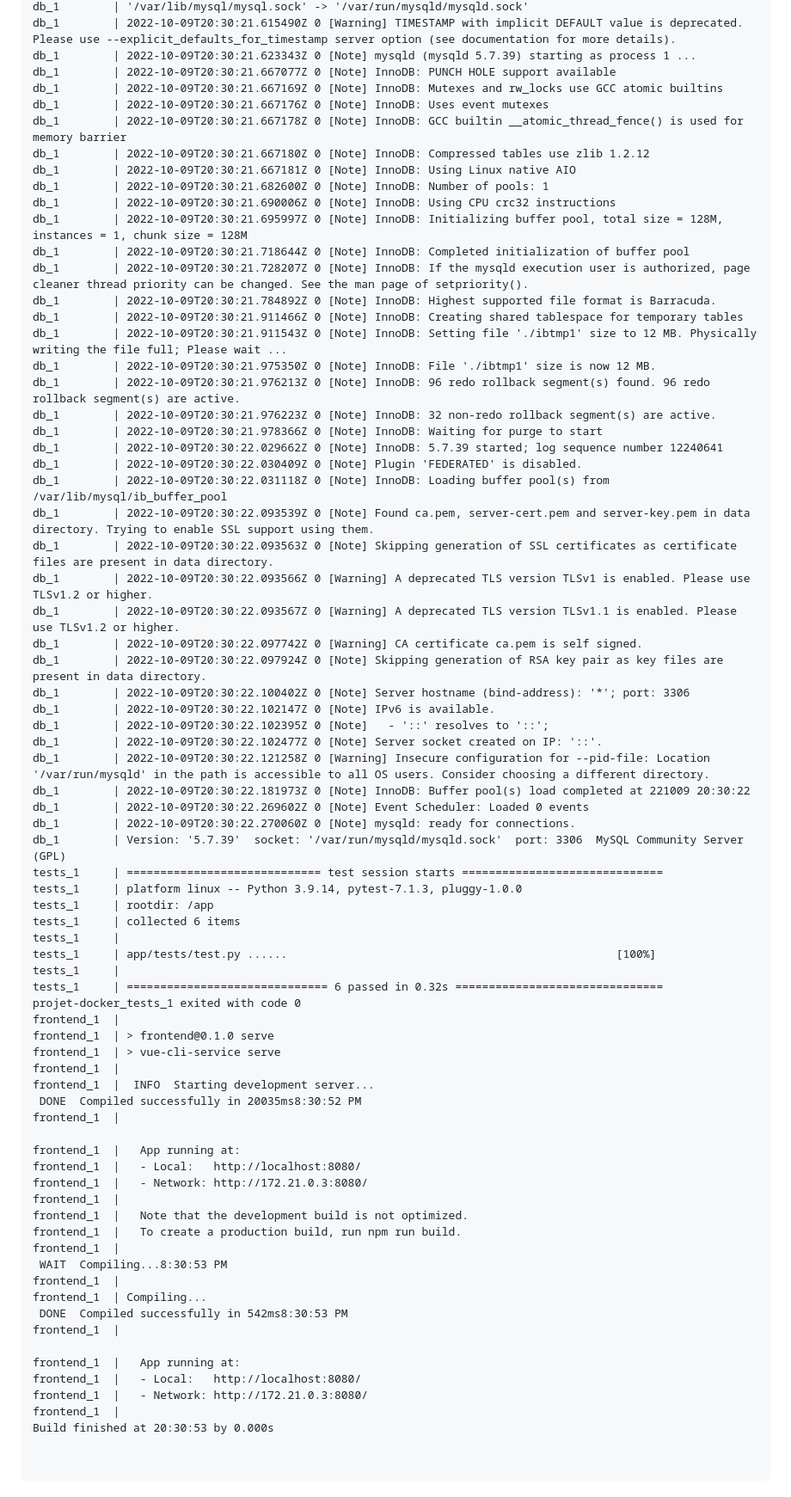
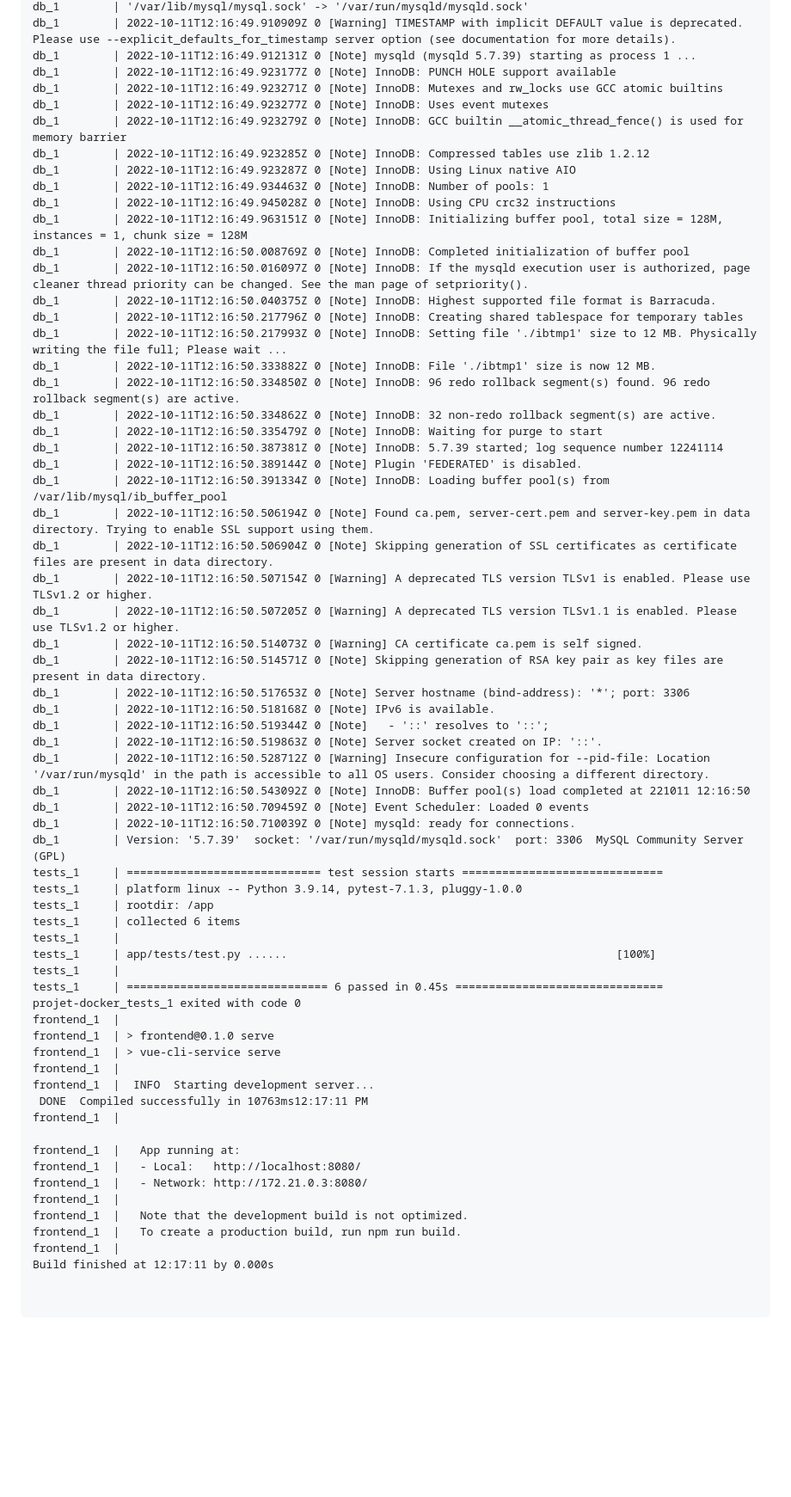
Before and after one commit to RobertoJustino/projet-docker, a Markdown page: README.md, the part around the change printed below. Shown: that part at 86% size. GitHub-like rendering; blank space fills up the shorter version.

````diff
--- a/README.md
+++ b/README.md
@@ -78,41 +96,41 @@ db_1        | 2022-10-09 20:30:20+00:00 [Note] [Entrypoint]: Entrypoint script f
 db_1        | '/var/lib/mysql/mysql.sock' -> '/var/run/mysqld/mysqld.sock'
-db_1        | 2022-10-09T20:30:21.615490Z 0 [Warning] TIMESTAMP with implicit DEFAULT value is deprecated. Please use --explicit_defaults_for_timestamp server option (see documentation for more details).
-db_1        | 2022-10-09T20:30:21.623343Z 0 [Note] mysqld (mysqld 5.7.39) starting as process 1 ...
-db_1        | 2022-10-09T20:30:21.667077Z 0 [Note] InnoDB: PUNCH HOLE support available
-db_1        | 2022-10-09T20:30:21.667169Z 0 [Note] InnoDB: Mutexes and rw_locks use GCC atomic builtins
-db_1        | 2022-10-09T20:30:21.667176Z 0 [Note] InnoDB: Uses event mutexes
-db_1        | 2022-10-09T20:30:21.667178Z 0 [Note] InnoDB: GCC builtin __atomic_thread_fence() is used for memory barrier
-db_1        | 2022-10-09T20:30:21.667180Z 0 [Note] InnoDB: Compressed tables use zlib 1.2.12
-db_1        | 2022-10-09T20:30:21.667181Z 0 [Note] InnoDB: Using Linux native AIO
-db_1        | 2022-10-09T20:30:21.682600Z 0 [Note] InnoDB: Number of pools: 1
-db_1        | 2022-10-09T20:30:21.690006Z 0 [Note] InnoDB: Using CPU crc32 instructions
-db_1        | 2022-10-09T20:30:21.695997Z 0 [Note] InnoDB: Initializing buffer pool, total size = 128M, instances = 1, chunk size = 128M
-db_1        | 2022-10-09T20:30:21.718644Z 0 [Note] InnoDB: Completed initialization of buffer pool
-db_1        | 2022-10-09T20:30:21.728207Z 0 [Note] InnoDB: If the mysqld execution user is authorized, page cleaner thread priority can be changed. See the man page of setpriority().
-db_1        | 2022-10-09T20:30:21.784892Z 0 [Note] InnoDB: Highest supported file format is Barracuda.
-db_1        | 2022-10-09T20:30:21.911466Z 0 [Note] InnoDB: Creating shared tablespace for temporary tables
-db_1        | 2022-10-09T20:30:21.911543Z 0 [Note] InnoDB: Setting file './ibtmp1' size to 12 MB. Physically writing the file full; Please wait ...
-db_1        | 2022-10-09T20:30:21.975350Z 0 [Note] InnoDB: File './ibtmp1' size is now 12 MB.
-db_1        | 2022-10-09T20:30:21.976213Z 0 [Note] InnoDB: 96 redo rollback segment(s) found. 96 redo rollback segment(s) are active.
-db_1        | 2022-10-09T20:30:21.976223Z 0 [Note] InnoDB: 32 non-redo rollback segment(s) are active.
-db_1        | 2022-10-09T20:30:21.978366Z 0 [Note] InnoDB: Waiting for purge to start
-db_1        | 2022-10-09T20:30:22.029662Z 0 [Note] InnoDB: 5.7.39 started; log sequence number 12240641
-db_1        | 2022-10-09T20:30:22.030409Z 0 [Note] Plugin 'FEDERATED' is disabled.
-db_1        | 2022-10-09T20:30:22.031118Z 0 [Note] InnoDB: Loading buffer pool(s) from /var/lib/mysql/ib_buffer_pool
-db_1        | 2022-10-09T20:30:22.093539Z 0 [Note] Found ca.pem, server-cert.pem and server-key.pem in data directory. Trying to enable SSL support using them.
-db_1        | 2022-10-09T20:30:22.093563Z 0 [Note] Skipping generation of SSL certificates as certificate files are present in data directory.
-db_1        | 2022-10-09T20:30:22.093566Z 0 [Warning] A deprecated TLS version TLSv1 is enabled. Please use TLSv1.2 or higher.
-db_1        | 2022-10-09T20:30:22.093567Z 0 [Warning] A deprecated TLS version TLSv1.1 is enabled. Please use TLSv1.2 or higher.
-db_1        | 2022-10-09T20:30:22.097742Z 0 [Warning] CA certificate ca.pem is self signed.
-db_1        | 2022-10-09T20:30:22.097924Z 0 [Note] Skipping generation of RSA key pair as key files are present in data directory.
-db_1        | 2022-10-09T20:30:22.100402Z 0 [Note] Server hostname (bind-address): '*'; port: 3306
-db_1        | 2022-10-09T20:30:22.102147Z 0 [Note] IPv6 is available.
-db_1        | 2022-10-09T20:30:22.102395Z 0 [Note]   - '::' resolves to '::';
-db_1        | 2022-10-09T20:30:22.102477Z 0 [Note] Server socket created on IP: '::'.
-db_1        | 2022-10-09T20:30:22.121258Z 0 [Warning] Insecure configuration for --pid-file: Location '/var/run/mysqld' in the path is accessible to all OS users. Consider choosing a different directory.
-db_1        | 2022-10-09T20:30:22.181973Z 0 [Note] InnoDB: Buffer pool(s) load completed at 221009 20:30:22
-db_1        | 2022-10-09T20:30:22.269602Z 0 [Note] Event Scheduler: Loaded 0 events
-db_1        | 2022-10-09T20:30:22.270060Z 0 [Note] mysqld: ready for connections.
+db_1        | 2022-10-11T12:16:49.910909Z 0 [Warning] TIMESTAMP with implicit DEFAULT value is deprecated. Please use --explicit_defaults_for_timestamp server option (see documentation for more details).
+db_1        | 2022-10-11T12:16:49.912131Z 0 [Note] mysqld (mysqld 5.7.39) starting as process 1 ...
+db_1        | 2022-10-11T12:16:49.923177Z 0 [Note] InnoDB: PUNCH HOLE support available
+db_1        | 2022-10-11T12:16:49.923271Z 0 [Note] InnoDB: Mutexes and rw_locks use GCC atomic builtins
+db_1        | 2022-10-11T12:16:49.923277Z 0 [Note] InnoDB: Uses event mutexes
+db_1        | 2022-10-11T12:16:49.923279Z 0 [Note] InnoDB: GCC builtin __atomic_thread_fence() is used for memory barrier
+db_1        | 2022-10-11T12:16:49.923285Z 0 [Note] InnoDB: Compressed tables use zlib 1.2.12
+db_1        | 2022-10-11T12:16:49.923287Z 0 [Note] InnoDB: Using Linux native AIO
+db_1        | 2022-10-11T12:16:49.934463Z 0 [Note] InnoDB: Number of pools: 1
+db_1        | 2022-10-11T12:16:49.945028Z 0 [Note] InnoDB: Using CPU crc32 instructions
+db_1        | 2022-10-11T12:16:49.963151Z 0 [Note] InnoDB: Initializing buffer pool, total size = 128M, instances = 1, chunk size = 128M
+db_1        | 2022-10-11T12:16:50.008769Z 0 [Note] InnoDB: Completed initialization of buffer pool
+db_1        | 2022-10-11T12:16:50.016097Z 0 [Note] InnoDB: If the mysqld execution user is authorized, page cleaner thread priority can be changed. See the man page of setpriority().
+db_1        | 2022-10-11T12:16:50.040375Z 0 [Note] InnoDB: Highest supported file format is Barracuda.
+db_1        | 2022-10-11T12:16:50.217796Z 0 [Note] InnoDB: Creating shared tablespace for temporary tables
+db_1        | 2022-10-11T12:16:50.217993Z 0 [Note] InnoDB: Setting file './ibtmp1' size to 12 MB. Physically writing the file full; Please wait ...
+db_1        | 2022-10-11T12:16:50.333882Z 0 [Note] InnoDB: File './ibtmp1' size is now 12 MB.
+db_1        | 2022-10-11T12:16:50.334850Z 0 [Note] InnoDB: 96 redo rollback segment(s) found. 96 redo rollback segment(s) are active.
+db_1        | 2022-10-11T12:16:50.334862Z 0 [Note] InnoDB: 32 non-redo rollback segment(s) are active.
+db_1        | 2022-10-11T12:16:50.335479Z 0 [Note] InnoDB: Waiting for purge to start
+db_1        | 2022-10-11T12:16:50.387381Z 0 [Note] InnoDB: 5.7.39 started; log sequence number 12241114
+db_1        | 2022-10-11T12:16:50.389144Z 0 [Note] Plugin 'FEDERATED' is disabled.
+db_1        | 2022-10-11T12:16:50.391334Z 0 [Note] InnoDB: Loading buffer pool(s) from /var/lib/mysql/ib_buffer_pool
+db_1        | 2022-10-11T12:16:50.506194Z 0 [Note] Found ca.pem, server-cert.pem and server-key.pem in data directory. Trying to enable SSL support using them.
+db_1        | 2022-10-11T12:16:50.506904Z 0 [Note] Skipping generation of SSL certificates as certificate files are present in data directory.
+db_1        | 2022-10-11T12:16:50.507154Z 0 [Warning] A deprecated TLS version TLSv1 is enabled. Please use TLSv1.2 or higher.
+db_1        | 2022-10-11T12:16:50.507205Z 0 [Warning] A deprecated TLS version TLSv1.1 is enabled. Please use TLSv1.2 or higher.
+db_1        | 2022-10-11T12:16:50.514073Z 0 [Warning] CA certificate ca.pem is self signed.
+db_1        | 2022-10-11T12:16:50.514571Z 0 [Note] Skipping generation of RSA key pair as key files are present in data directory.
+db_1        | 2022-10-11T12:16:50.517653Z 0 [Note] Server hostname (bind-address): '*'; port: 3306
+db_1        | 2022-10-11T12:16:50.518168Z 0 [Note] IPv6 is available.
+db_1        | 2022-10-11T12:16:50.519344Z 0 [Note]   - '::' resolves to '::';
+db_1        | 2022-10-11T12:16:50.519863Z 0 [Note] Server socket created on IP: '::'.
+db_1        | 2022-10-11T12:16:50.528712Z 0 [Warning] Insecure configuration for --pid-file: Location '/var/run/mysqld' in the path is accessible to all OS users. Consider choosing a different directory.
+db_1        | 2022-10-11T12:16:50.543092Z 0 [Note] InnoDB: Buffer pool(s) load completed at 221011 12:16:50
+db_1        | 2022-10-11T12:16:50.709459Z 0 [Note] Event Scheduler: Loaded 0 events
+db_1        | 2022-10-11T12:16:50.710039Z 0 [Note] mysqld: ready for connections.
 db_1        | Version: '5.7.39'  socket: '/var/run/mysqld/mysqld.sock'  port: 3306  MySQL Community Server (GPL)
 tests_1     | ============================= test session starts ==============================
 tests_1     | platform linux -- Python 3.9.14, pytest-7.1.3, pluggy-1.0.0
@@ -121,14 +139,14 @@ tests_1     | collected 6 items
 tests_1     |
 tests_1     | app/tests/test.py ......                                                 [100%]
 tests_1     |
-tests_1     | ============================== 6 passed in 0.32s ===============================
+tests_1     | ============================== 6 passed in 0.45s ===============================
 projet-docker_tests_1 exited with code 0
 frontend_1  |
 frontend_1  | > frontend@0.1.0 serve
 frontend_1  | > vue-cli-service serve
 frontend_1  |
 frontend_1  |  INFO  Starting development server...
- DONE  Compiled successfully in 20035ms8:30:52 PM
+ DONE  Compiled successfully in 10763ms12:17:11 PM
 frontend_1  |
 
 frontend_1  |   App running at:
@@ -138,17 +156,7 @@ frontend_1  |
 frontend_1  |   Note that the development build is not optimized.
 frontend_1  |   To create a production build, run npm run build.
 frontend_1  |
- WAIT  Compiling...8:30:53 PM
-frontend_1  |
-frontend_1  | Compiling...
- DONE  Compiled successfully in 542ms8:30:53 PM
-frontend_1  |
-
-frontend_1  |   App running at:
-frontend_1  |   - Local:   http://localhost:8080/
-frontend_1  |   - Network: http://172.21.0.3:8080/
-frontend_1  |
-Build finished at 20:30:53 by 0.000s
+Build finished at 12:17:11 by 0.000s
 
 
 ```
````
Also changed, not shown: other parts of README.md (+27 -9 lines), DockerStructure.png, docker-compose.png (added), 2 other files.
